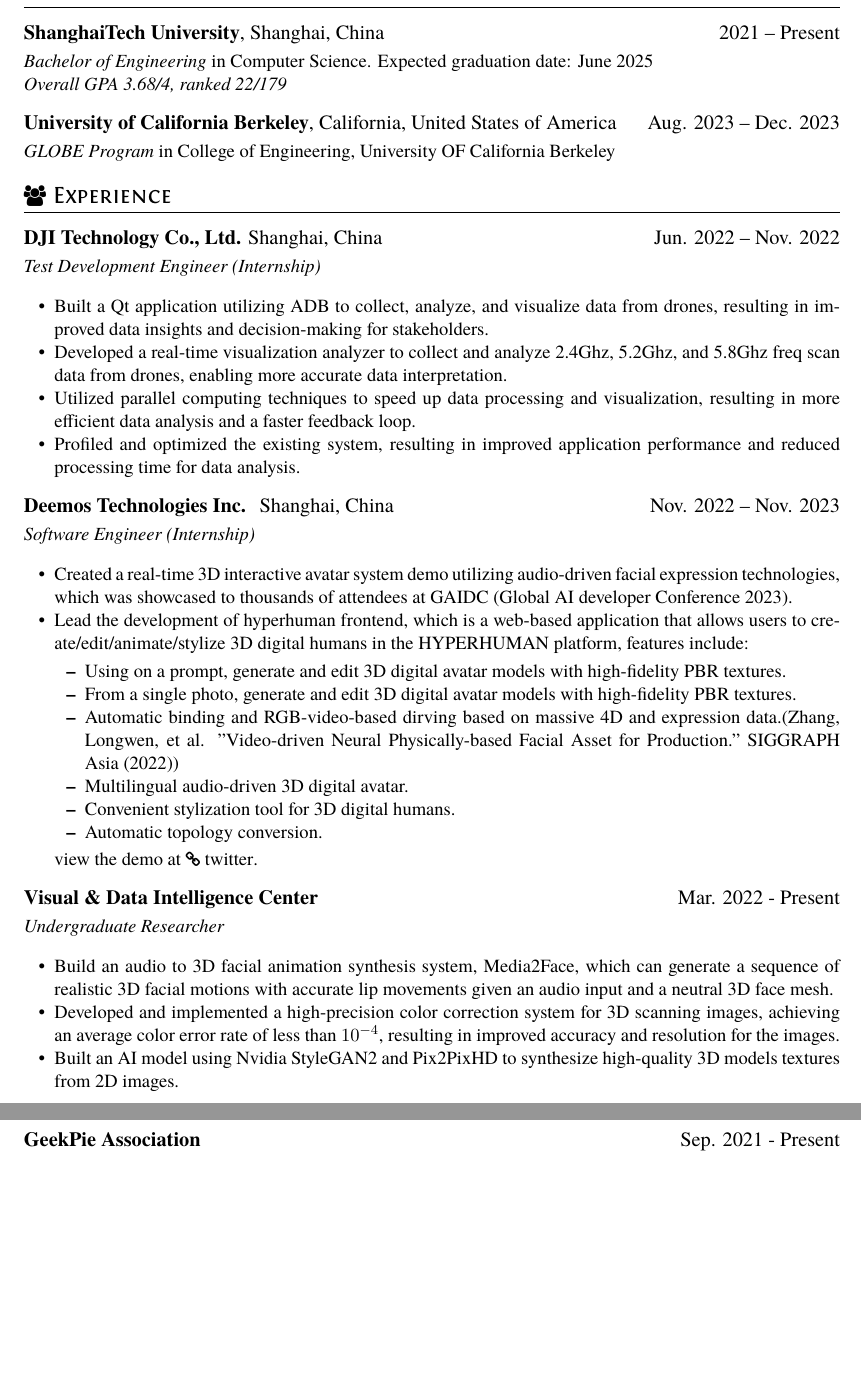
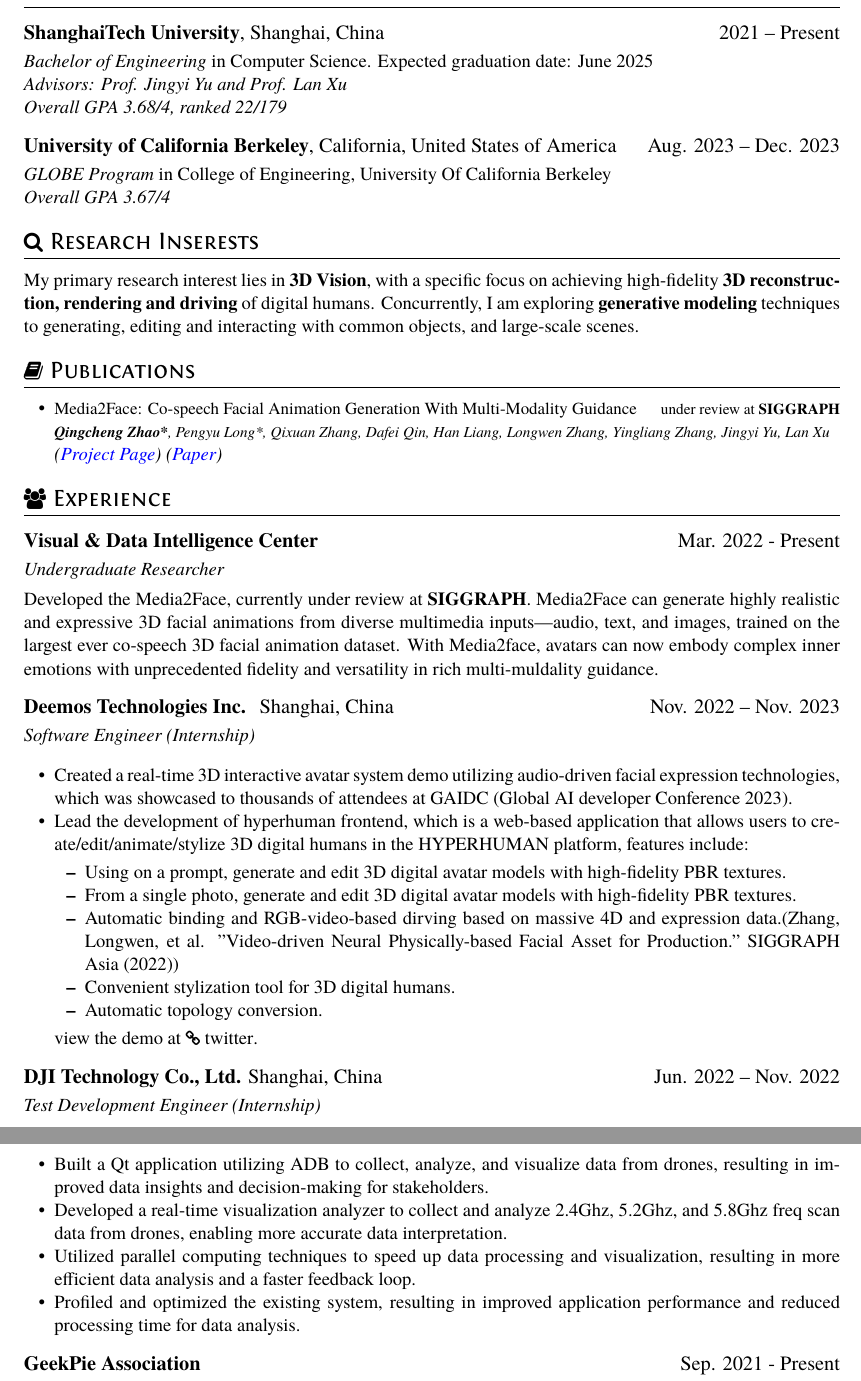
Before and after one commit to Clarivy/Resume, a LaTeX CV (resume.tex): two parts of pages 1 and 2 of 2, joined at a grey line, cut so that both start at the same text, the shorter picture padded with empty space. Compiled offline with XeLaTeX.

Commit message:
feat: update research experience

```diff
--- a/resume.tex
+++ b/resume.tex
@@ -2,6 +2,7 @@
 
 \documentclass{resume}
 \usepackage{hyperref}
+\usepackage{xcolor}
 %\usepackage{zh_CN-Adobefonts_external} % Simplified Chinese Support using external fonts (./fonts/zh_CN-Adobe/)
 %\usepackage{zh_CN-Adobefonts_internal} % Simplified Chinese Support using system fonts
 
@@ -20,22 +21,35 @@
 \section{\faGraduationCap\ Education}
 \datedsubsection{\textbf{ShanghaiTech University}, Shanghai, China}{2021 -- Present}
 \textit{Bachelor of Engineering} in Computer Science. Expected graduation date: June 2025\par
+\textit{Advisors: \href{http://www.yu-jingyi.com/}{Prof. Jingyi Yu} and \href{https://www.xu-lan.com/}{Prof. Lan Xu}}\par
 \textit{Overall GPA 3.68/4, ranked 22/179}
 
 \datedsubsection{\textbf{University of California Berkeley}, California, United States of America}{Aug. 2023 -- Dec. 2023}
-\textit{GLOBE Program} in College of Engineering, University OF California Berkeley
+\textit{GLOBE Program} in College of Engineering, University Of California Berkeley \par
+
+\textit{Overall GPA 3.67/4}
+
+\section{\faSearch\ Research Inserests}
+
+My primary research interest lies in \textbf{3D Vision}, with a specific focus on achieving high-fidelity \textbf{3D reconstruction, rendering and driving} of digital humans. Concurrently, I am exploring \textbf{generative modeling} techniques to generating, editing and interacting with common objects, and large-scale scenes.
+
+\section{\faBook\ Publications}
+
+\begin{itemize}
+  \item {\small \href{https://sites.google.com/view/media2face}{Media2Face}: Co-speech Facial Animation Generation With Multi-Modality Guidance} \hfill{\footnotesize under review at \textbf{SIGGRAPH}}\\
+  \textit{\footnotesize \textbf{Qingcheng Zhao*}, Pengyu Long*, Qixuan Zhang, Dafei Qin, Han Liang, Longwen Zhang, Yingliang Zhang, Jingyi Yu, Lan Xu}\\
+  \textit{(\href{https://sites.google.com/view/media2face}{\color{blue}{Project Page}})}
+  \textit{(\href{https://arxiv.org/abs/2401.15687}{\color{blue}{Paper}})}
+\end{itemize}
+
 
 
 \section{\faUsers\ Experience}
-\datedsubsection{\textbf{DJI Technology Co., Ltd.} Shanghai, China}{Jun. 2022 -- Nov. 2022}
-\role{Test Development Engineer (Internship)}
 
-\begin{itemize}
-  \item Built a Qt application utilizing ADB to collect, analyze, and visualize data from drones, resulting in improved data insights and decision-making for stakeholders.
-  \item Developed a real-time visualization analyzer to collect and analyze 2.4Ghz, 5.2Ghz, and 5.8Ghz freq scan data from drones, enabling more accurate data interpretation.
-  \item Utilized parallel computing techniques to speed up data processing and visualization, resulting in more efficient data analysis and a faster feedback loop.
-  \item Profiled and optimized the existing system, resulting in improved application performance and reduced processing time for data analysis.
-\end{itemize}
+\datedsubsection{\textbf{\href{https://vic.shanghaitech.edu.cn/}{Visual \& Data Intelligence Center}}}{ Mar. 2022 - Present}
+\role{Undergraduate Researcher}
+
+Developed the \href{https://sites.google.com/view/media2face}{Media2Face}, currently under review at \textbf{SIGGRAPH}. Media2Face can generate highly realistic and expressive 3D facial animations from diverse multimedia inputs—audio, text, and images, trained on the largest ever co-speech 3D facial animation dataset. With Media2face, avatars can now embody complex inner emotions with unprecedented fidelity and versatility in rich multi-muldality guidance.
 
 \datedsubsection{\textbf{Deemos Technologies Inc. } Shanghai, China}{Nov. 2022 -- Nov. 2023}
 \role{Software Engineer (Internship)}
@@ -47,20 +61,20 @@
           \item Using on a prompt, generate and edit 3D digital avatar models with high-fidelity PBR textures.
           \item From a single photo, generate and edit 3D digital avatar models with high-fidelity PBR textures.
           \item Automatic binding and RGB-video-based dirving based on massive 4D and expression data.(Zhang, Longwen, et al. "Video-driven Neural Physically-based Facial Asset for Production." SIGGRAPH Asia (2022))
-          \item Multilingual audio-driven 3D digital avatar.
           \item Convenient stylization tool for 3D digital humans.
           \item Automatic topology conversion.
         \end{itemize}
         view the demo at \homepage[twitter]{https://twitter.com/DeemosTech/status/1629871131816775681}.
 \end{itemize}
 
-\datedsubsection{\textbf{\href{https://vic.shanghaitech.edu.cn/}{Visual \& Data Intelligence Center}}}{ Mar. 2022 - Present}
-\role{Undergraduate Researcher}
+\datedsubsection{\textbf{DJI Technology Co., Ltd.} Shanghai, China}{Jun. 2022 -- Nov. 2022}
+\role{Test Development Engineer (Internship)}
 
 \begin{itemize}
-  \item Build an audio to 3D facial animation synthesis system, \href{https://arxiv.org/abs/2401.15687}{Media2Face}, which can generate a sequence of realistic 3D facial motions with accurate lip movements given an audio input and a neutral 3D face mesh.
-  \item Developed and implemented a high-precision color correction system for 3D scanning images, achieving an average color error rate of less than $10^{-4}$, resulting in improved accuracy and resolution for the images.
-  \item Built an AI model using Nvidia StyleGAN2 and Pix2PixHD to synthesize high-quality 3D models textures from 2D images.
+  \item Built a Qt application utilizing ADB to collect, analyze, and visualize data from drones, resulting in improved data insights and decision-making for stakeholders.
+  \item Developed a real-time visualization analyzer to collect and analyze 2.4Ghz, 5.2Ghz, and 5.8Ghz freq scan data from drones, enabling more accurate data interpretation.
+  \item Utilized parallel computing techniques to speed up data processing and visualization, resulting in more efficient data analysis and a faster feedback loop.
+  \item Profiled and optimized the existing system, resulting in improved application performance and reduced processing time for data analysis.
 \end{itemize}
 
 \datedsubsection{\textbf{GeekPie Association}}{Sep. 2021 - Present}
```
Also changed, not shown: resume.pdf.
